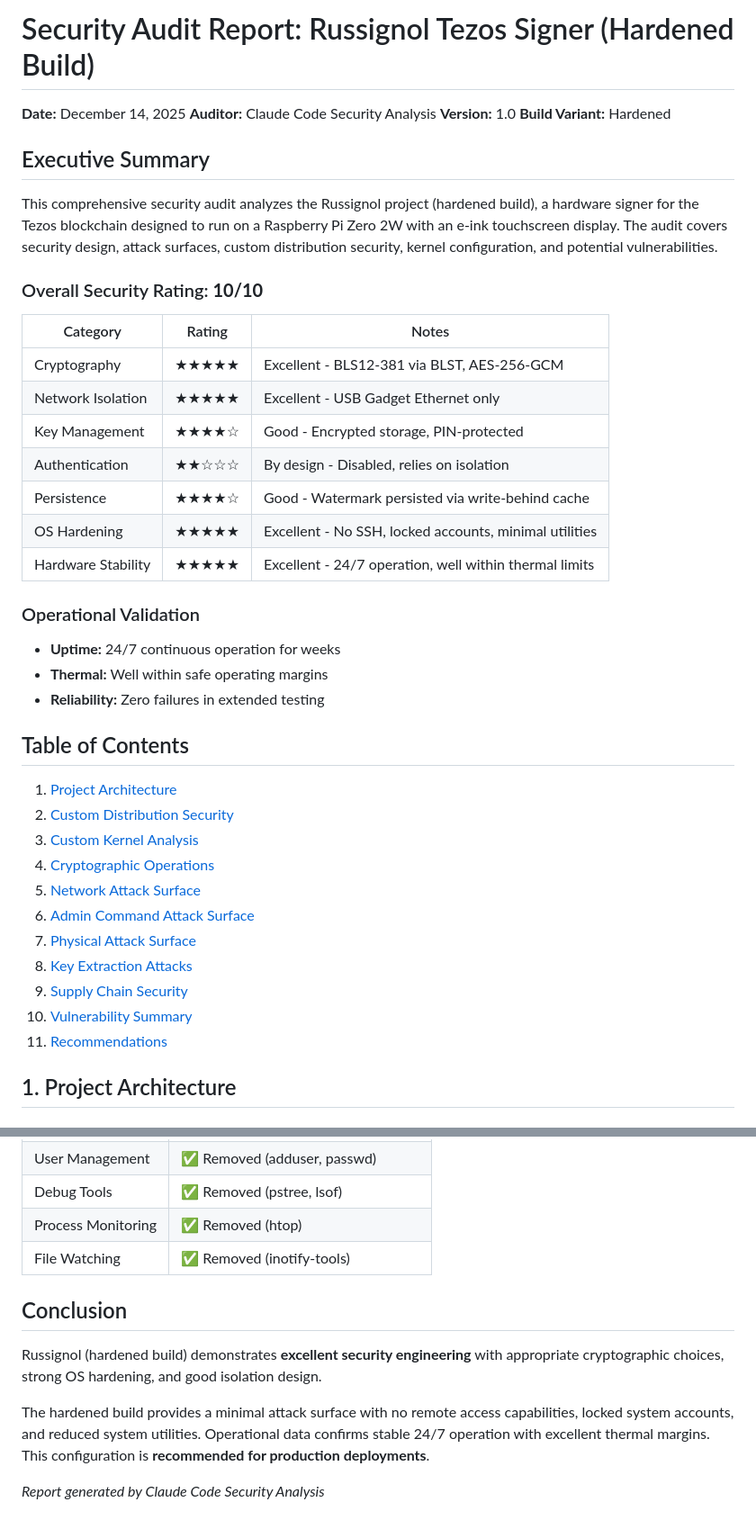
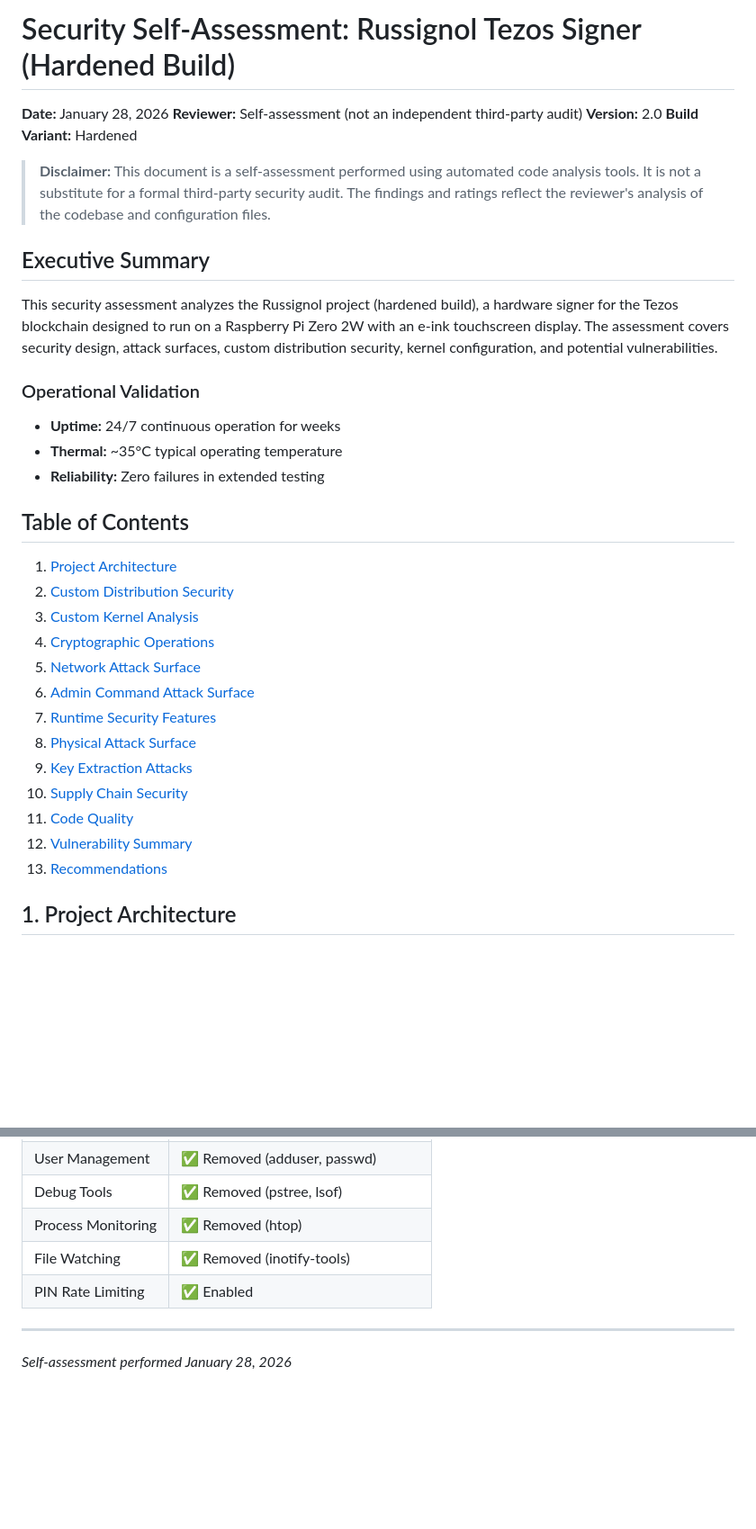
Before and after one commit to RichAyotte/russignol, a Markdown page: docs/SECURITY_AUDIT.md, 2 parts joined by grey strips. Shown at 90% size. GitHub-like rendering; blank space fills up the shorter version.

```diff
--- a/docs/SECURITY_AUDIT.md
+++ b/docs/SECURITY_AUDIT.md
@@ -1,30 +1,20 @@
-# Security Audit Report: Russignol Tezos Signer (Hardened Build)
+# Security Self-Assessment: Russignol Tezos Signer (Hardened Build)
 
-**Date:** December 14, 2025
-**Auditor:** Claude Code Security Analysis
-**Version:** 1.0
+**Date:** January 28, 2026
+**Reviewer:** Self-assessment (not an independent third-party audit)
+**Version:** 2.0
 **Build Variant:** Hardened
+
+> **Disclaimer:** This document is a self-assessment performed using automated code analysis tools. It is not a substitute for a formal third-party security audit. The findings and ratings reflect the reviewer's analysis of the codebase and configuration files.
 
 ## Executive Summary
 
-This comprehensive security audit analyzes the Russignol project (hardened build), a hardware signer for the Tezos blockchain designed to run on a Raspberry Pi Zero 2W with an e-ink touchscreen display. The audit covers security design, attack surfaces, custom distribution security, kernel configuration, and potential vulnerabilities.
-
-### Overall Security Rating: **10/10**
-
-| Category | Rating | Notes |
-|----------|--------|-------|
-| Cryptography | ★★★★★ | Excellent - BLS12-381 via BLST, AES-256-GCM |
-| Network Isolation | ★★★★★ | Excellent - USB Gadget Ethernet only |
-| Key Management | ★★★★☆ | Good - Encrypted storage, PIN-protected |
-| Authentication | ★★☆☆☆ | By design - Disabled, relies on isolation |
-| Persistence | ★★★★☆ | Good - Watermark persisted via write-behind cache |
-| OS Hardening | ★★★★★ | Excellent - No SSH, locked accounts, minimal utilities |
-| Hardware Stability | ★★★★★ | Excellent - 24/7 operation, well within thermal limits |
+This security assessment analyzes the Russignol project (hardened build), a hardware signer for the Tezos blockchain designed to run on a Raspberry Pi Zero 2W with an e-ink touchscreen display. The assessment covers security design, attack surfaces, custom distribution security, kernel configuration, and potential vulnerabilities.
 
 ### Operational Validation
 
 - **Uptime:** 24/7 continuous operation for weeks
-- **Thermal:** Well within safe operating margins
+- **Thermal:** ~35°C typical operating temperature
 - **Reliability:** Zero failures in extended testing
 
 ## Table of Contents
@@ -35,11 +25,13 @@ This comprehensive security audit analyzes the Russignol project (hardened build
 4. [Cryptographic Operations](#4-cryptographic-operations)
 5. [Network Attack Surface](#5-network-attack-surface)
 6. [Admin Command Attack Surface](#6-admin-command-attack-surface)
-7. [Physical Attack Surface](#7-physical-attack-surface)
-8. [Key Extraction Attacks](#8-key-extraction-attacks)
-9. [Supply Chain Security](#9-supply-chain-security)
-10. [Vulnerability Summary](#10-vulnerability-summary)
-11. [Recommendations](#11-recommendations)
+7. [Runtime Security Features](#7-runtime-security-features)
+8. [Physical Attack Surface](#8-physical-attack-surface)
+9. [Key Extraction Attacks](#9-key-extraction-attacks)
+10. [Supply Chain Security](#10-supply-chain-security)
+11. [Code Quality](#11-code-quality)
+12. [Vulnerability Summary](#12-vulnerability-summary)
+13. [Recommendations](#13-recommendations)
 
 ## 1. Project Architecture
 
@@ -444,11 +383,8 @@ If an attacker gains code execution:
 | Debug Tools | ✅ Removed (pstree, lsof) |
 | Process Monitoring | ✅ Removed (htop) |
 | File Watching | ✅ Removed (inotify-tools) |
+| PIN Rate Limiting | ✅ Enabled |
 
-## Conclusion
+---
 
-Russignol (hardened build) demonstrates **excellent security engineering** with appropriate cryptographic choices, strong OS hardening, and good isolation design.
-
-The hardened build provides a minimal attack surface with no remote access capabilities, locked system accounts, and reduced system utilities. Operational data confirms stable 24/7 operation with excellent thermal margins. This configuration is **recommended for production deployments**.
-
-*Report generated by Claude Code Security Analysis*
+*Self-assessment performed January 28, 2026*
```
Also changed, not shown: other parts of docs/SECURITY_AUDIT.md (+89 -142 lines).
